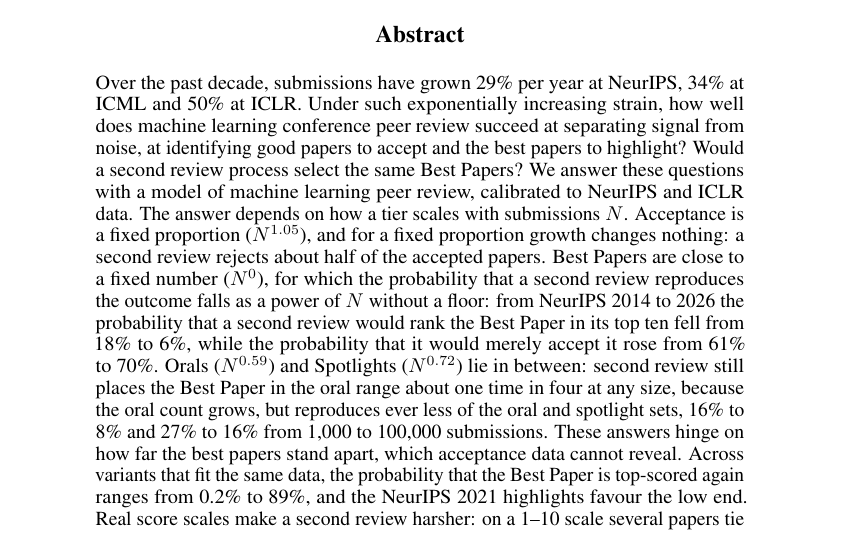
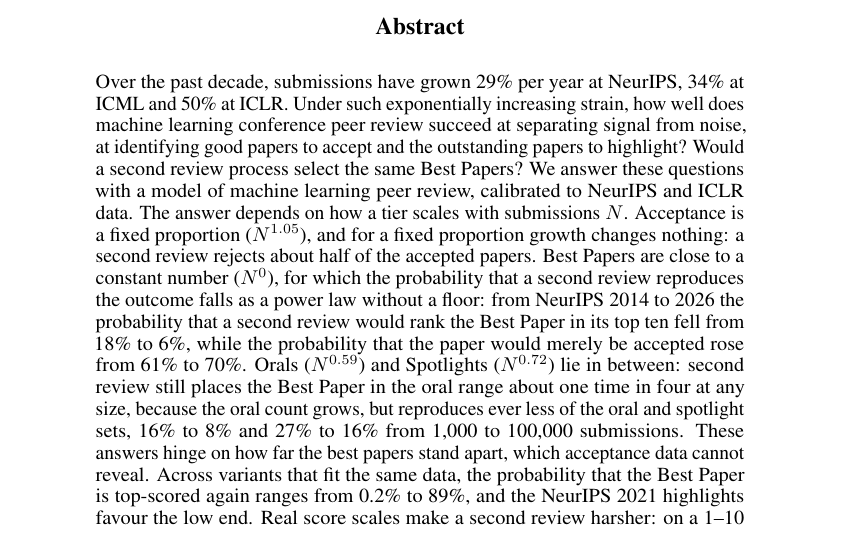
Before and after one commit to RylanSchaeffer/Scaling-Laws-of-ML-Conference-Peer-Review, a LaTeX paper (paper/main.tex): part of page 1 of 7, cut so that both start at the same text. Compiled offline with pdfLaTeX.

Commit message:
Updates from Overleaf

```diff
--- a/paper/main.tex
+++ b/paper/main.tex
@@ -51,12 +51,12 @@
 
 \begin{abstract}
 Over the past decade, submissions have grown 29\% per year at NeurIPS, 34\% at ICML and 50\% at ICLR.
-Under such exponentially increasing strain, how well does machine learning conference peer review succeed at separating signal from noise, at identifying good papers to accept and the best papers to highlight?
+Under such exponentially increasing strain, how well does machine learning conference peer review succeed at separating signal from noise, at identifying good papers to accept and the outstanding papers to highlight?
 Would a second review process select the same Best Papers?
 We answer these questions with a model of machine learning peer review, calibrated to NeurIPS and ICLR data.
 The answer depends on how a tier scales with submissions $N$.
 Acceptance is a fixed proportion ($N^{1.05}$), and for a fixed proportion growth changes nothing: a second review rejects about half of the accepted papers.
-Best Papers are close to a fixed number ($N^{0}$), for which the probability that a second review reproduces the outcome falls as a power of $N$ without a floor: from NeurIPS 2014 to 2026 the probability that a second review would rank the Best Paper in its top ten fell from 18\% to 6\%, while the probability that it would merely accept it rose from 61\% to 70\%.
+Best Papers are close to a constant number ($N^{0}$), for which the probability that a second review reproduces the outcome falls as a power law without a floor: from NeurIPS 2014 to 2026 the probability that a second review would rank the Best Paper in its top ten fell from 18\% to 6\%, while the probability that the paper would merely be accepted rose from 61\% to 70\%.
 Orals ($N^{0.59}$) and Spotlights ($N^{0.72}$) lie in between: second review still places the Best Paper in the oral range about one time in four at any size, because the oral count grows, but reproduces ever less of the oral and spotlight sets, 16\% to 8\% and 27\% to 16\% from 1,000 to 100,000 submissions.
 These answers hinge on how far the best papers stand apart, which acceptance data cannot reveal. Across variants that fit the same data, the probability that the Best Paper is top-scored again ranges from 0.2\% to 89\%, and the NeurIPS 2021 highlights favour the low end. Real score scales make a second review harsher: on a 1--10 scale several papers tie for the top score, and the probability of rejection doubles to 10\%.
 \end{abstract}
```
